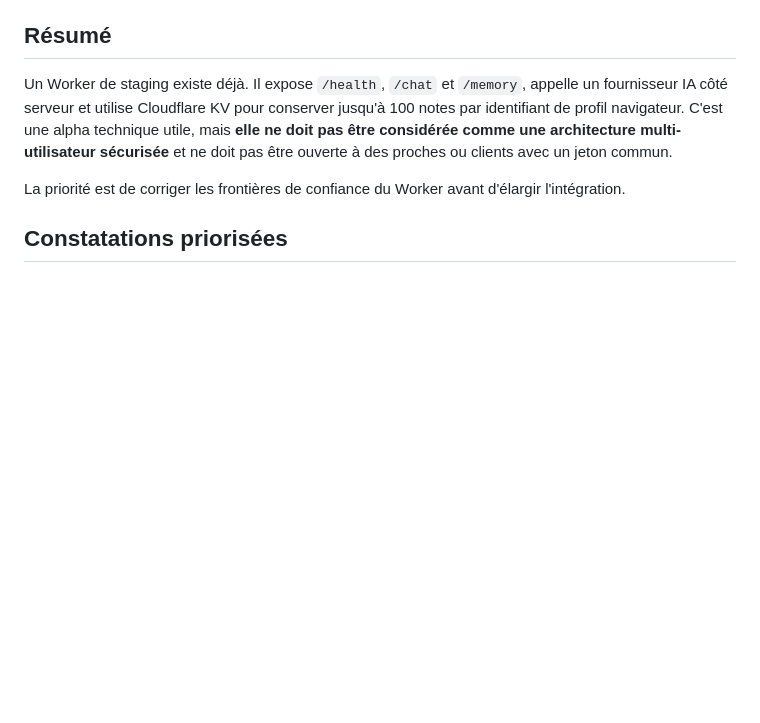
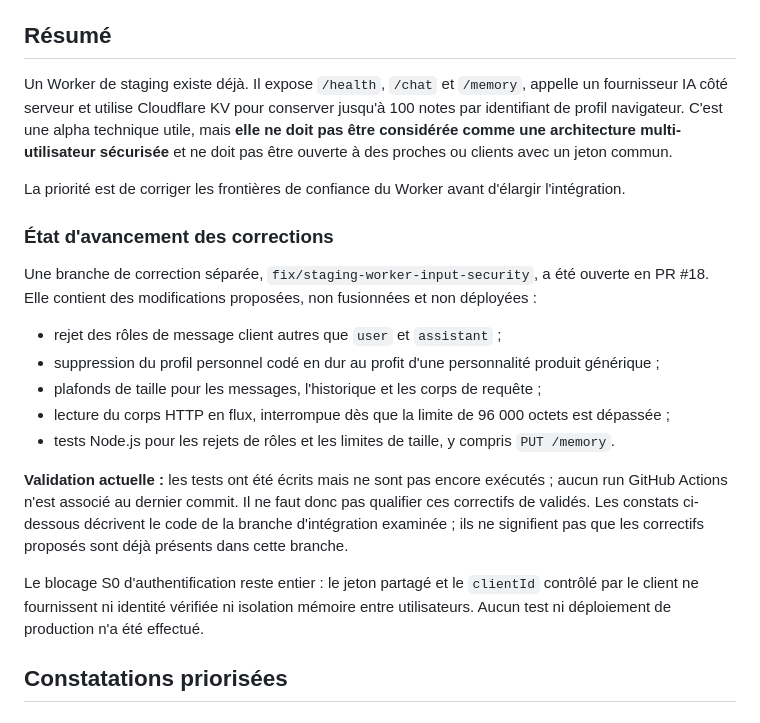
Before and after one commit to Neros31415/-aria-web, a Markdown page: docs/ARIA-STAGING-SECURITY-REVIEW.md, the part around the change. Rendered like a GitHub page; blank space fills up the shorter version.

Commit message:
docs: track staging security remediation status

```diff
--- a/docs/ARIA-STAGING-SECURITY-REVIEW.md
+++ b/docs/ARIA-STAGING-SECURITY-REVIEW.md
@@ -8,6 +8,20 @@
 Un Worker de staging existe déjà. Il expose `/health`, `/chat` et `/memory`, appelle un fournisseur IA côté serveur et utilise Cloudflare KV pour conserver jusqu'à 100 notes par identifiant de profil navigateur. C'est une alpha technique utile, mais **elle ne doit pas être considérée comme une architecture multi-utilisateur sécurisée** et ne doit pas être ouverte à des proches ou clients avec un jeton commun.
 
 La priorité est de corriger les frontières de confiance du Worker avant d'élargir l'intégration.
+
+### État d'avancement des corrections
+
+Une branche de correction séparée, `fix/staging-worker-input-security`, a été ouverte en PR #18. Elle contient des modifications proposées, non fusionnées et non déployées :
+
+- rejet des rôles de message client autres que `user` et `assistant` ;
+- suppression du profil personnel codé en dur au profit d'une personnalité produit générique ;
+- plafonds de taille pour les messages, l'historique et les corps de requête ;
+- lecture du corps HTTP en flux, interrompue dès que la limite de 96 000 octets est dépassée ;
+- tests Node.js pour les rejets de rôles et les limites de taille, y compris `PUT /memory`.
+
+**Validation actuelle :** les tests ont été écrits mais ne sont pas encore exécutés ; aucun run GitHub Actions n'est associé au dernier commit. Il ne faut donc pas qualifier ces correctifs de validés. Les constats ci-dessous décrivent le code de la branche d'intégration examinée ; ils ne signifient pas que les correctifs proposés sont déjà présents dans cette branche.
+
+Le blocage S0 d'authentification reste entier : le jeton partagé et le `clientId` contrôlé par le client ne fournissent ni identité vérifiée ni isolation mémoire entre utilisateurs. Aucun test ni déploiement de production n'a été effectué.
 
 ## Constatations priorisées
 
```
